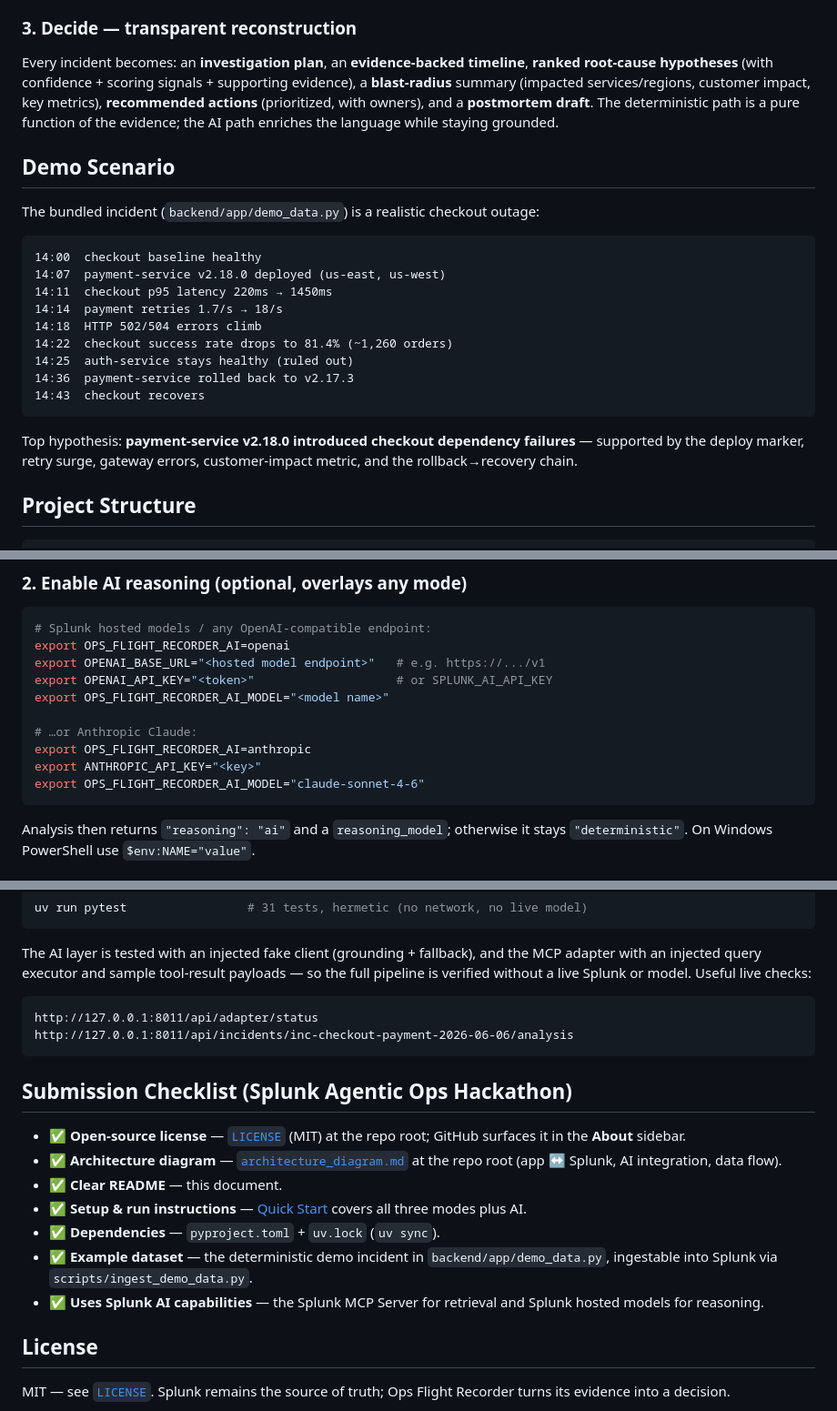
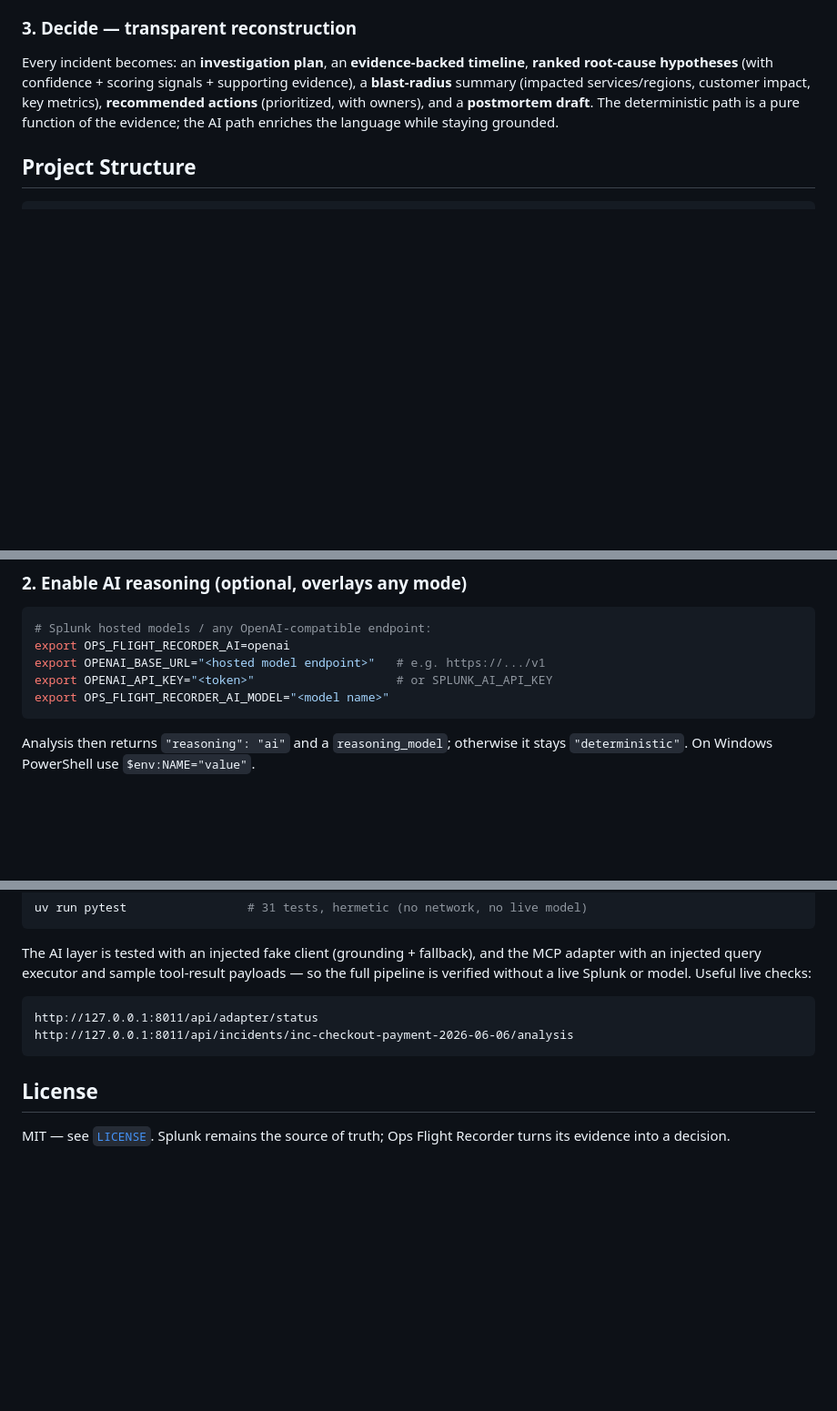
Before and after one commit to Sai-Krishna99/splunk-ops-flight-recorder, a Markdown page: README.md, 3 parts joined by grey strips. Shown at 91% size. Rendered like a GitHub page; blank space fills up the shorter version.

````diff
--- a/README.md
+++ b/README.md
@@ -101,24 +100,6 @@ When AI is enabled, `backend/app/ai_analyst.py` hands the model the incident and
 ### 3. Decide — transparent reconstruction
 
 Every incident becomes: an **investigation plan**, an **evidence-backed timeline**, **ranked root-cause hypotheses** (with confidence + scoring signals + supporting evidence), a **blast-radius** summary (impacted services/regions, customer impact, key metrics), **recommended actions** (prioritized, with owners), and a **postmortem draft**. The deterministic path is a pure function of the evidence; the AI path enriches the language while staying grounded.
-
-## Demo Scenario
-
-The bundled incident (`backend/app/demo_data.py`) is a realistic checkout outage:
-
-```text
-14:00  checkout baseline healthy
-14:07  payment-service v2.18.0 deployed (us-east, us-west)
-14:11  checkout p95 latency 220ms → 1450ms
-14:14  payment retries 1.7/s → 18/s
-14:18  HTTP 502/504 errors climb
-14:22  checkout success rate drops to 81.4% (~1,260 orders)
-14:25  auth-service stays healthy (ruled out)
-14:36  payment-service rolled back to v2.17.3
-14:43  checkout recovers
-```
-
-Top hypothesis: **payment-service v2.18.0 introduced checkout dependency failures** — supported by the deploy marker, retry surge, gateway errors, customer-impact metric, and the rollback→recovery chain.
 
 ## Project Structure
 
@@ -168,11 +149,6 @@ export OPS_FLIGHT_RECORDER_AI=openai
 export OPENAI_BASE_URL="<hosted model endpoint>"   # e.g. https://.../v1
 export OPENAI_API_KEY="<token>"                    # or SPLUNK_AI_API_KEY
 export OPS_FLIGHT_RECORDER_AI_MODEL="<model name>"
-
-# …or Anthropic Claude:
-export OPS_FLIGHT_RECORDER_AI=anthropic
-export ANTHROPIC_API_KEY="<key>"
-export OPS_FLIGHT_RECORDER_AI_MODEL="claude-sonnet-4-6"
 ```
 
 Analysis then returns `"reasoning": "ai"` and a `reasoning_model`; otherwise it stays `"deterministic"`. On Windows PowerShell use `$env:NAME="value"`.
@@ -230,16 +206,6 @@ http://127.0.0.1:8011/api/adapter/status
 http://127.0.0.1:8011/api/incidents/inc-checkout-payment-2026-06-06/analysis
 ```
 
-## Submission Checklist (Splunk Agentic Ops Hackathon)
-
-- ✅ **Open-source license** — [`LICENSE`](LICENSE) (MIT) at the repo root; GitHub surfaces it in the **About** sidebar.
-- ✅ **Architecture diagram** — [`architecture_diagram.md`](architecture_diagram.md) at the repo root (app ↔ Splunk, AI integration, data flow).
-- ✅ **Clear README** — this document.
-- ✅ **Setup & run instructions** — [Quick Start](#quick-start) covers all three modes plus AI.
-- ✅ **Dependencies** — `pyproject.toml` + `uv.lock` (`uv sync`).
-- ✅ **Example dataset** — the deterministic demo incident in `backend/app/demo_data.py`, ingestable into Splunk via `scripts/ingest_demo_data.py`.
-- ✅ **Uses Splunk AI capabilities** — the Splunk MCP Server for retrieval and Splunk hosted models for reasoning.
-
 ## License
 
 MIT — see [`LICENSE`](LICENSE). Splunk remains the source of truth; Ops Flight Recorder turns its evidence into a decision.
````
Also changed, not shown: other parts of README.md (+5 -6 lines), docs/demo-script.md (deleted, +0 -87 lines).
